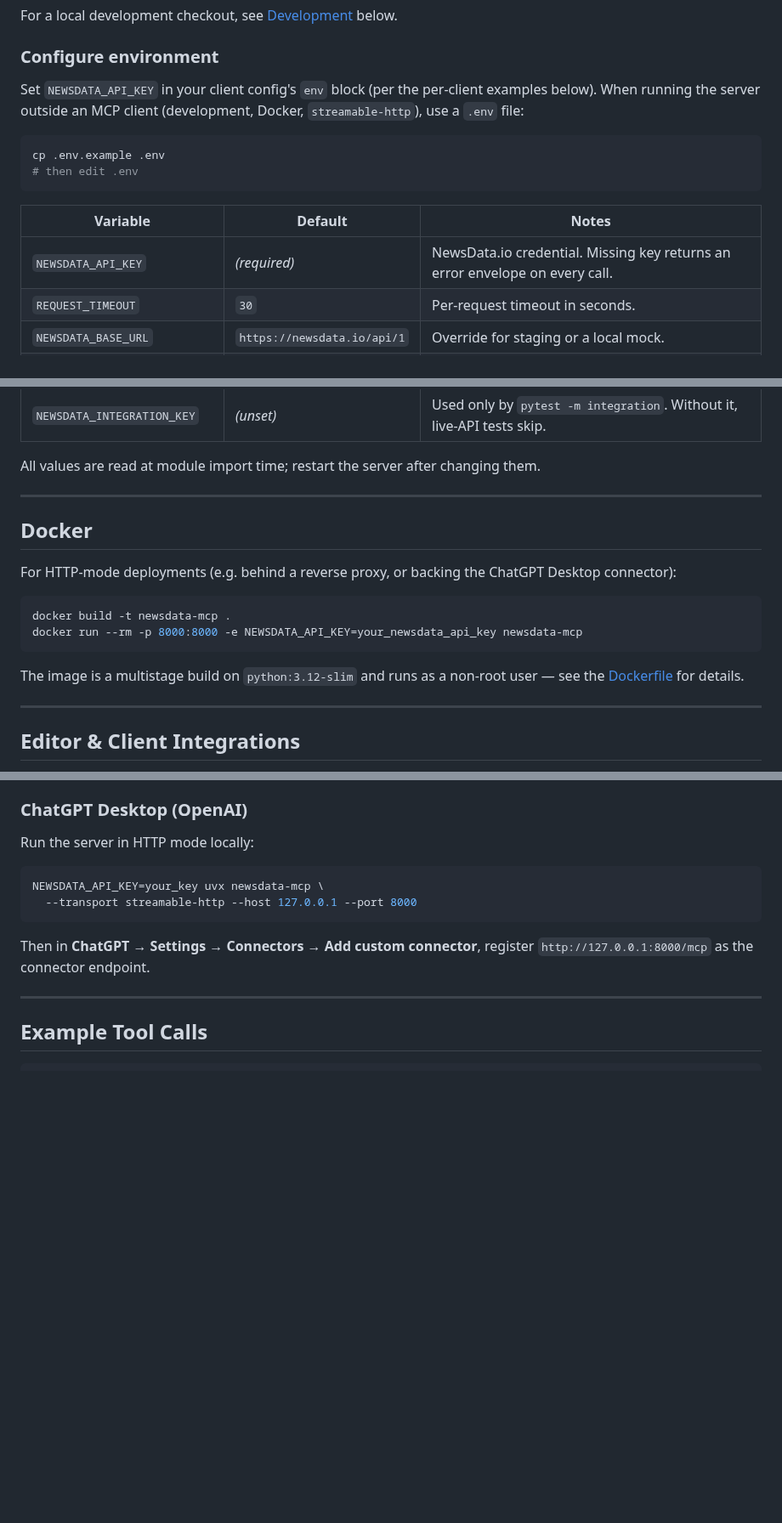
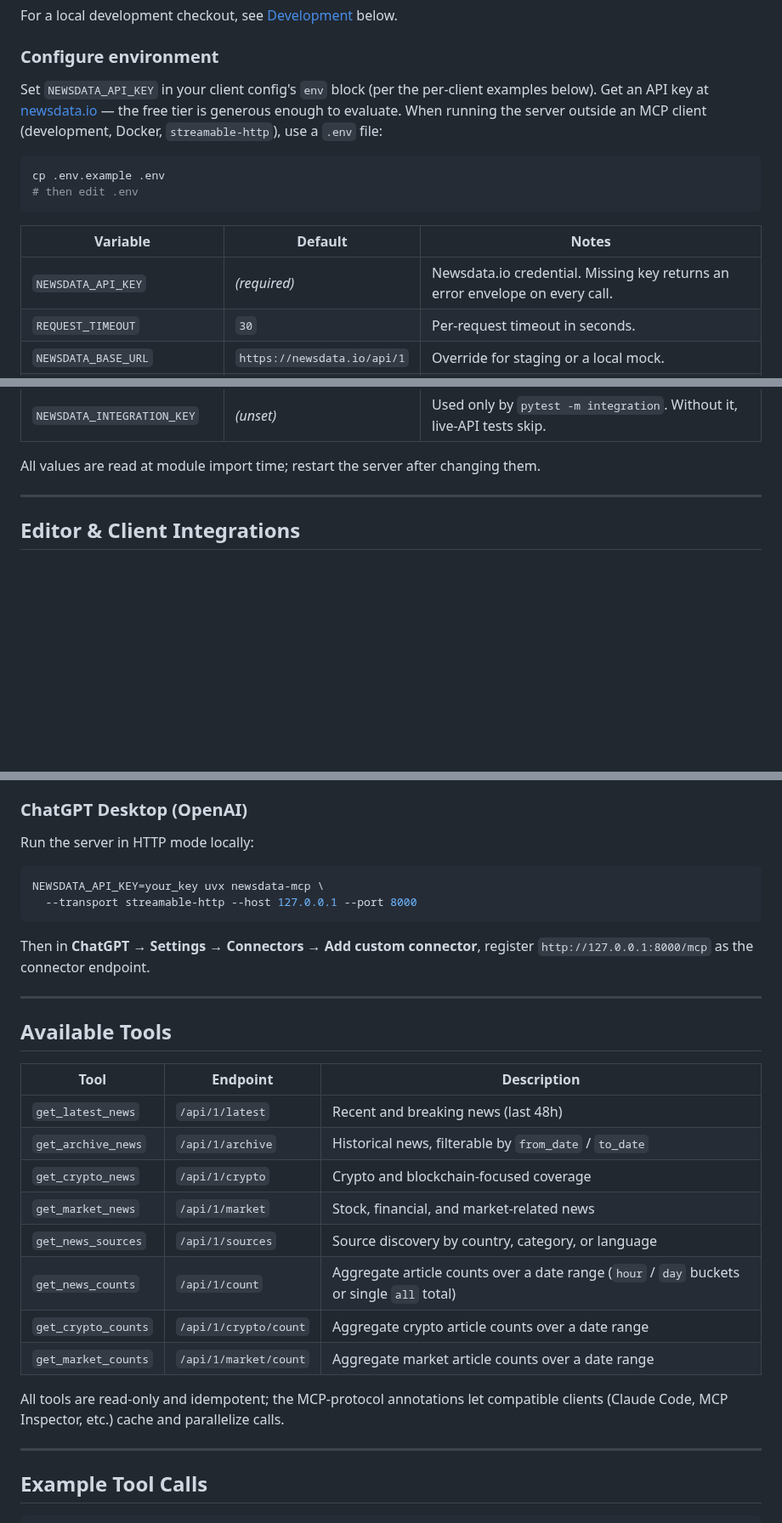
Before and after one commit to newsdataapi/newsdata.io-mcp, a Markdown page: README.md, 3 parts joined by grey strips. Shown at 85% size. Rendered like a GitHub page; blank space fills up the shorter version.

````diff
--- a/README.md
+++ b/README.md
@@ -39,7 +56,7 @@ For a local development checkout, see [Development](#development) below.
 
 ### Configure environment
 
-Set `NEWSDATA_API_KEY` in your client config's `env` block (per the per-client examples below). When running the server outside an MCP client (development, Docker, `streamable-http`), use a `.env` file:
+Set `NEWSDATA_API_KEY` in your client config's `env` block (per the per-client examples below). Get an API key at [newsdata.io](https://newsdata.io) — the free tier is generous enough to evaluate. When running the server outside an MCP client (development, Docker, `streamable-http`), use a `.env` file:
 
 ```bash
 cp .env.example .env
@@ -48,7 +65,7 @@ cp .env.example .env
 
 | Variable | Default | Notes |
 |---|---|---|
-| `NEWSDATA_API_KEY` | _(required)_ | NewsData.io credential. Missing key returns an error envelope on every call. |
+| `NEWSDATA_API_KEY` | _(required)_ | Newsdata.io credential. Missing key returns an error envelope on every call. |
 | `REQUEST_TIMEOUT` | `30` | Per-request timeout in seconds. |
 | `NEWSDATA_BASE_URL` | `https://newsdata.io/api/1` | Override for staging or a local mock. |
 | `NEWSDATA_MAX_RETRIES` | `5` | Maximum attempts for transient failures (network, 5xx, 429). |
@@ -57,19 +74,6 @@ cp .env.example .env
 | `NEWSDATA_INTEGRATION_KEY` | _(unset)_ | Used only by `pytest -m integration`. Without it, live-API tests skip. |
 
 All values are read at module import time; restart the server after changing them.
-
----
-
-## Docker
-
-For HTTP-mode deployments (e.g. behind a reverse proxy, or backing the ChatGPT Desktop connector):
-
-```bash
-docker build -t newsdata-mcp .
-docker run --rm -p 8000:8000 -e NEWSDATA_API_KEY=your_newsdata_api_key newsdata-mcp
-```
-
-The image is a multistage build on `python:3.12-slim` and runs as a non-root user — see the [Dockerfile](Dockerfile) for details.
 
 ---
 
@@ -140,6 +144,23 @@ NEWSDATA_API_KEY=your_key uvx newsdata-mcp \
 ```
 
 Then in **ChatGPT → Settings → Connectors → Add custom connector**, register `http://127.0.0.1:8000/mcp` as the connector endpoint.
+
+---
+
+## Available Tools
+
+| Tool | Endpoint | Description |
+|---|---|---|
+| `get_latest_news` | `/api/1/latest` | Recent and breaking news (last 48h) |
+| `get_archive_news` | `/api/1/archive` | Historical news, filterable by `from_date` / `to_date` |
+| `get_crypto_news` | `/api/1/crypto` | Crypto and blockchain-focused coverage |
+| `get_market_news` | `/api/1/market` | Stock, financial, and market-related news |
+| `get_news_sources` | `/api/1/sources` | Source discovery by country, category, or language |
+| `get_news_counts` | `/api/1/count` | Aggregate article counts over a date range (`hour` / `day` buckets or single `all` total) |
+| `get_crypto_counts` | `/api/1/crypto/count` | Aggregate crypto article counts over a date range |
+| `get_market_counts` | `/api/1/market/count` | Aggregate market article counts over a date range |
+
+All tools are read-only and idempotent; the MCP-protocol annotations let compatible clients (Claude Code, MCP Inspector, etc.) cache and parallelize calls.
 
 ---
 
````
Also changed, not shown: other parts of README.md (+63 -14 lines), newsdata-logo.png (added).
